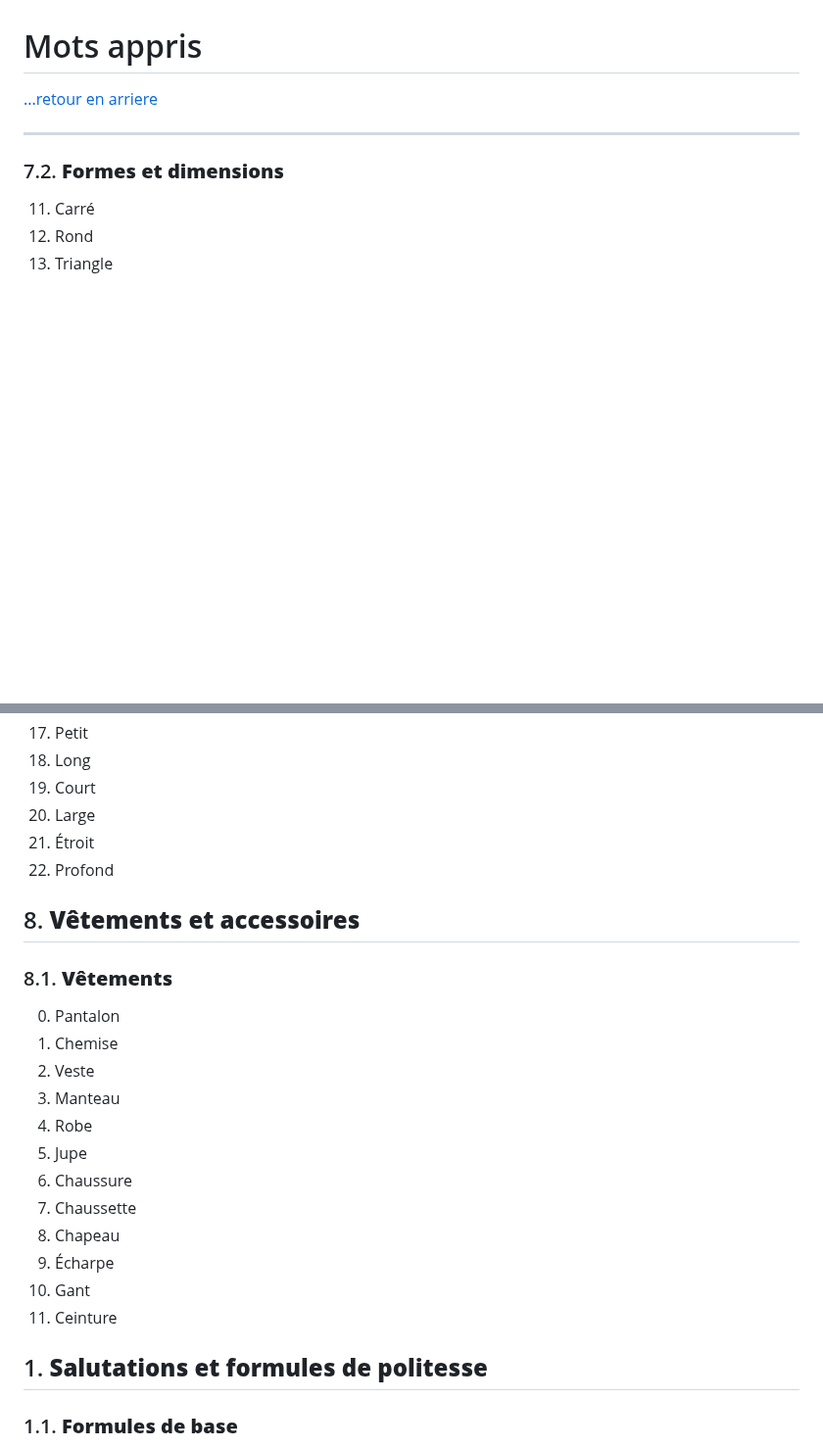
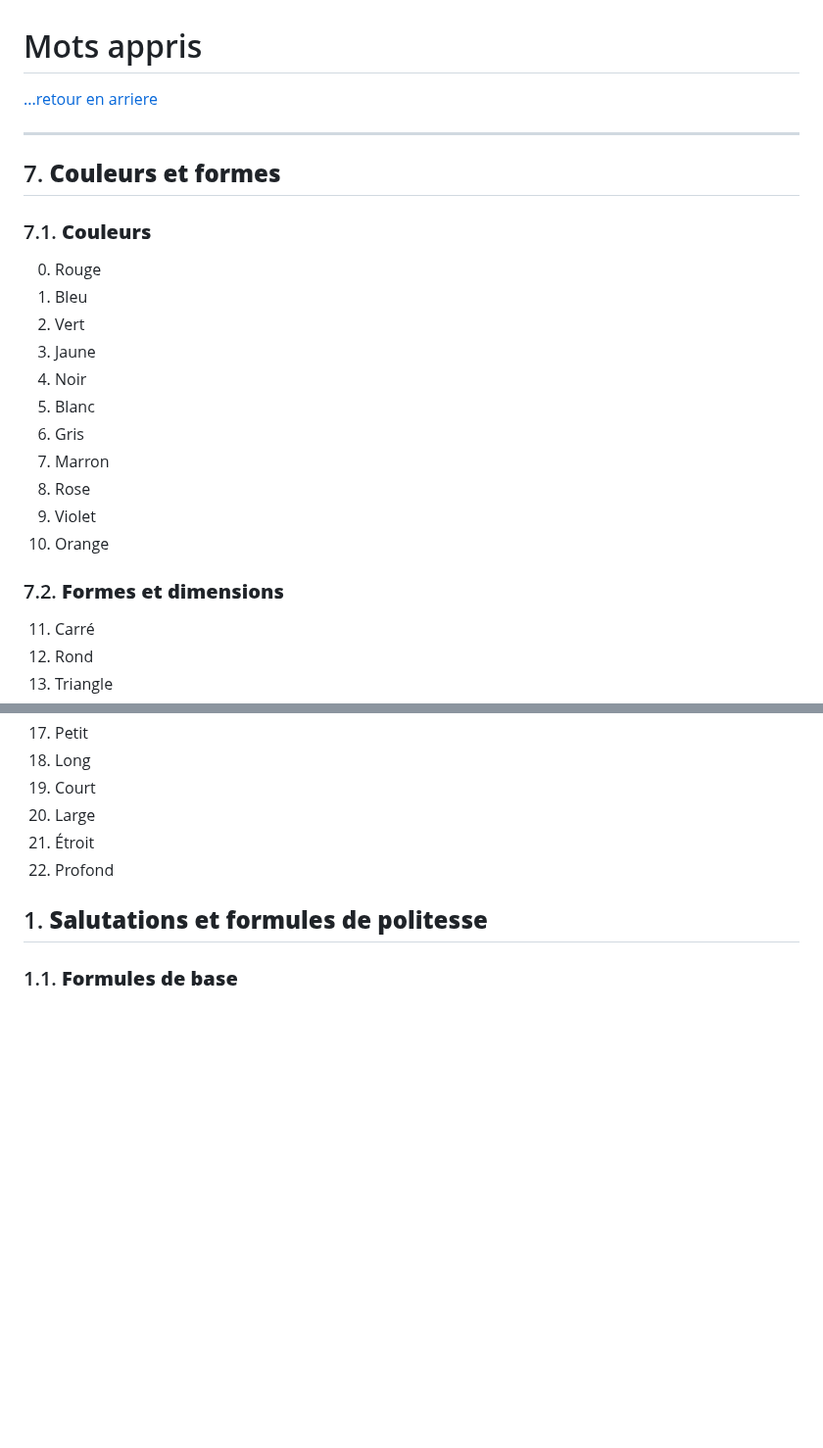
Before and after one commit to Siwa12100/Archius, a Markdown page: src/oc/mots_appris.md, 2 parts joined by grey strips. Shown at 98% size. Drawn GitHub-style; blank space fills up the shorter version.

Commit message:
taff occitan

```diff
--- a/src/oc/mots_appris.md
+++ b/src/oc/mots_appris.md
@@ -3,6 +3,20 @@
 [...retour en arriere](./menu_fiches.md)
 
 ---
+
+## 7. **Couleurs et formes**
+### 7.1. **Couleurs**
+0. Rouge
+1. Bleu
+2. Vert
+3. Jaune
+4. Noir
+5. Blanc
+6. Gris
+7. Marron
+8. Rose
+9. Violet
+10. Orange
 
 ### 7.2. **Formes et dimensions**
 11. Carré
@@ -17,21 +31,6 @@
 20. Large
 21. Étroit
 22. Profond
-
-## 8. **Vêtements et accessoires**
-### 8.1. **Vêtements**
-0. Pantalon
-1. Chemise
-2. Veste
-3. Manteau
-4. Robe
-5. Jupe
-6. Chaussure
-7. Chaussette
-8. Chapeau
-9. Écharpe
-10. Gant
-11. Ceinture
 
 ## 1. **Salutations et formules de politesse**
 ### 1.1. **Formules de base**
```
